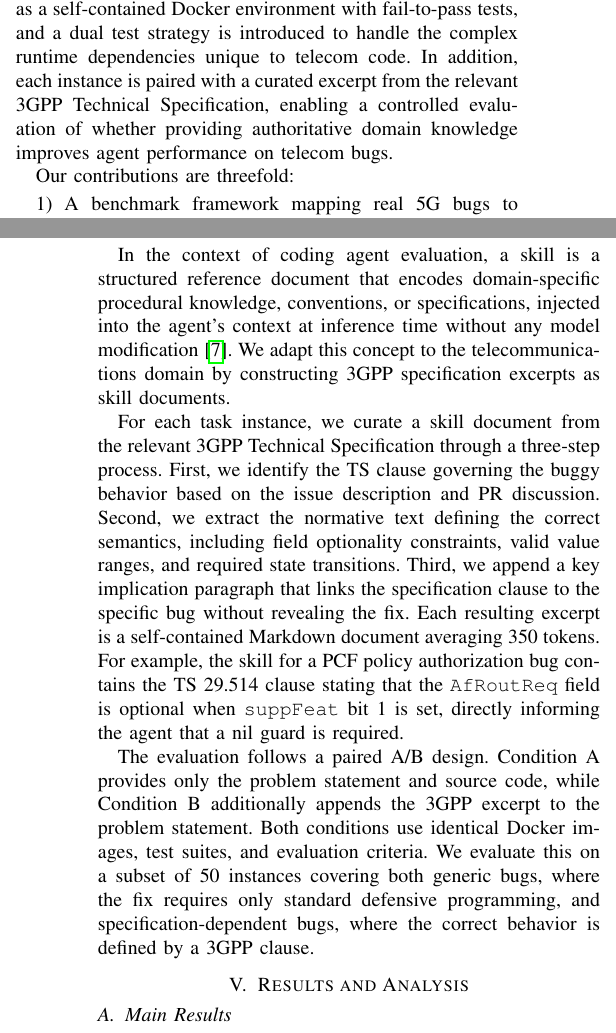
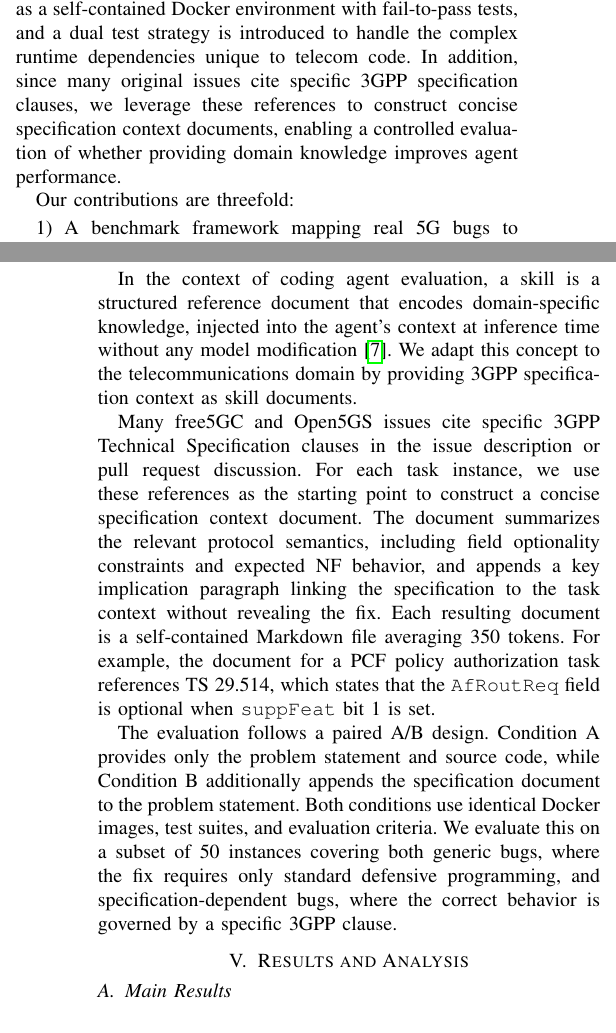
Before and after one commit to tenderzada/swebench5g, a LaTeX paper (paper_globecom/main.tex): two parts of the columns of pages 1 and 4 of 6, joined at a grey line, cut so that both start at the same text. Compiled offline with pdfLaTeX.

Commit message:
style: honest framing of spec skill construction process
Skill documents are built from 3GPP clauses cited in original issues
and PR discussions, not from independent systematic spec reading.
Removed overclaims about three-step curation from TS documents.

Co-Authored-By: Claude Opus 4.6 (1M context) <noreply@anthropic.com>

```diff
--- a/paper_globecom/main.tex
+++ b/paper_globecom/main.tex
@@ -36,7 +36,7 @@ Large language models (LLMs) have enabled a new class of AI coding agents that a
 
 The 5G core network (5GC) is a representative example of such a domain. Defined by hundreds of 3GPP Technical Specifications (TS), 5GC implementations translate precise protocol semantics into production code decomposed across multiple Network Functions (NFs). Bugs in this domain differ fundamentally from those in typical open-source projects: correctness is governed by normative protocol text, distributed microservice architectures span multiple NFs communicating via HTTP/2 and PFCP, and protocol state machines impose complex multi-step procedures for registration, session management, and mobility. These characteristics make 5G software an ideal testbed for probing the capability boundaries of current coding agents.
 
-To this end, we propose SWE-Bench~5G, the first benchmark designed to investigate a concrete question: can AI coding agents resolve real-world bugs in 5G core network software? The benchmark draws task instances from three open-source 5G core implementations, free5GC~\cite{free5gc}, Open5GS~\cite{open5gs}, and Magma~\cite{magma}, spanning 9~NFs. Each instance is packaged as a self-contained Docker environment with fail-to-pass tests, and a dual test strategy is introduced to handle the complex runtime dependencies unique to telecom code. In addition, each instance is paired with a curated excerpt from the relevant 3GPP Technical Specification, enabling a controlled evaluation of whether providing authoritative domain knowledge improves agent performance on telecom bugs.
+To this end, we propose SWE-Bench~5G, the first benchmark designed to investigate a concrete question: can AI coding agents resolve real-world bugs in 5G core network software? The benchmark draws task instances from three open-source 5G core implementations, free5GC~\cite{free5gc}, Open5GS~\cite{open5gs}, and Magma~\cite{magma}, spanning 9~NFs. Each instance is packaged as a self-contained Docker environment with fail-to-pass tests, and a dual test strategy is introduced to handle the complex runtime dependencies unique to telecom code. In addition, since many original issues cite specific 3GPP specification clauses, we leverage these references to construct concise specification context documents, enabling a controlled evaluation of whether providing domain knowledge improves agent performance.
 
 Our contributions are threefold:
 
@@ -202,11 +202,11 @@ GPT-4.1          & OpenAI    & OpenRouter & Multi \\
 
 \subsection{Specification-as-Skill Protocol}
 
-In the context of coding agent evaluation, a skill is a structured reference document that encodes domain-specific procedural knowledge, conventions, or specifications, injected into the agent's context at inference time without any model modification~\cite{han2025sweskills}. We adapt this concept to the telecommunications domain by constructing 3GPP specification excerpts as skill documents.
+In the context of coding agent evaluation, a skill is a structured reference document that encodes domain-specific knowledge, injected into the agent's context at inference time without any model modification~\cite{han2025sweskills}. We adapt this concept to the telecommunications domain by providing 3GPP specification context as skill documents.
 
-For each task instance, we curate a skill document from the relevant 3GPP Technical Specification through a three-step process. First, we identify the TS clause governing the buggy behavior based on the issue description and PR discussion. Second, we extract the normative text defining the correct semantics, including field optionality constraints, valid value ranges, and required state transitions. Third, we append a key implication paragraph that links the specification clause to the specific bug without revealing the fix. Each resulting excerpt is a self-contained Markdown document averaging 350 tokens. For example, the skill for a PCF policy authorization bug contains the TS~29.514 clause stating that the \texttt{AfRoutReq} field is optional when \texttt{suppFeat} bit~1 is set, directly informing the agent that a nil guard is required.
+Many free5GC and Open5GS issues cite specific 3GPP Technical Specification clauses in the issue description or pull request discussion. For each task instance, we use these references as the starting point to construct a concise specification context document. The document summarizes the relevant protocol semantics, including field optionality constraints and expected NF behavior, and appends a key implication paragraph linking the specification to the task context without revealing the fix. Each resulting document is a self-contained Markdown file averaging 350 tokens. For example, the document for a PCF policy authorization task references TS~29.514, which states that the \texttt{AfRoutReq} field is optional when \texttt{suppFeat} bit~1 is set.
 
-The evaluation follows a paired A/B design. Condition~A provides only the problem statement and source code, while Condition~B additionally appends the 3GPP excerpt to the problem statement. Both conditions use identical Docker images, test suites, and evaluation criteria. We evaluate this on a subset of 50 instances covering both generic bugs, where the fix requires only standard defensive programming, and specification-dependent bugs, where the correct behavior is defined by a 3GPP clause.
+The evaluation follows a paired A/B design. Condition~A provides only the problem statement and source code, while Condition~B additionally appends the specification document to the problem statement. Both conditions use identical Docker images, test suites, and evaluation criteria. We evaluate this on a subset of 50 instances covering both generic bugs, where the fix requires only standard defensive programming, and specification-dependent bugs, where the correct behavior is governed by a specific 3GPP clause.
 
 % ============================================================
 \section{Results and Analysis}
```
